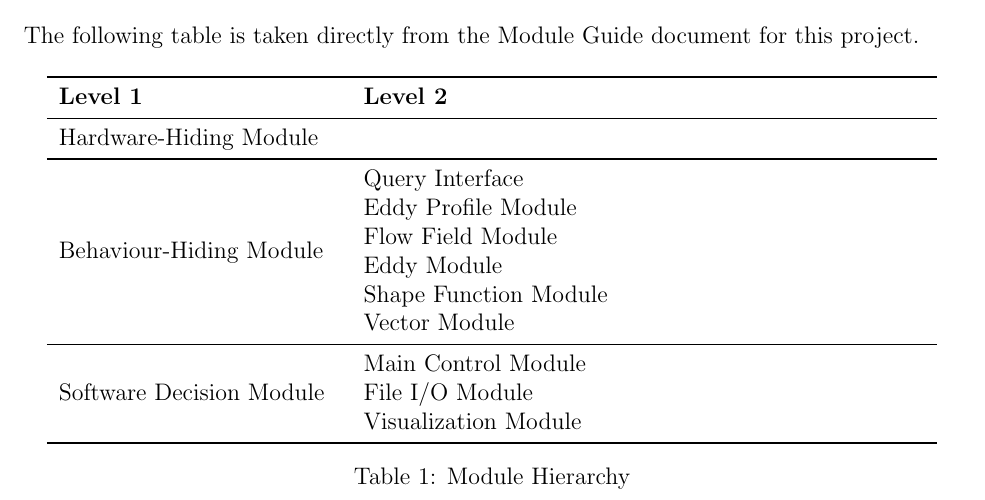
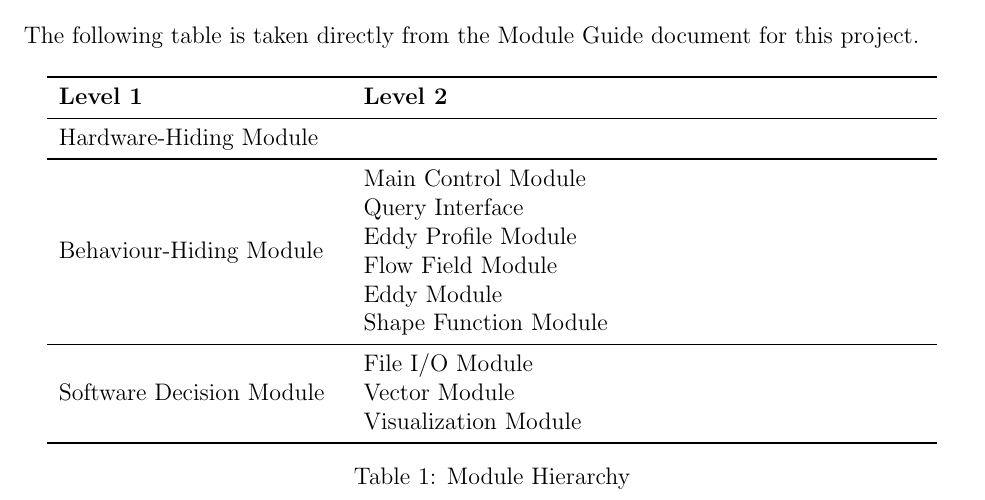
Before and after one commit to omltcat/turbulent-flow, a LaTeX document (docs/Design/SoftDetailedDes/MIS.tex): part of page 8 of 27, cut so that both start at the same text. Compiled offline with pdfLaTeX.

Commit message:
MG modle classification Fixes #37

```diff
--- a/docs/Design/SoftDetailedDes/MIS.tex
+++ b/docs/Design/SoftDetailedDes/MIS.tex
@@ -154,17 +154,17 @@ The following table is taken directly from the Module Guide document for this pr
   \midrule
 
   \multirow{6}{0.3\textwidth}{Behaviour-Hiding Module}
+  & Main Control Module\\
   & Query Interface\\
   & Eddy Profile Module\\
   & Flow Field Module\\
   & Eddy Module\\
   & Shape Function Module\\
-  & Vector Module\\
   \midrule
 
   \multirow{3}{0.3\textwidth}{Software Decision Module}
-  & Main Control Module\\
   & File I/O Module\\
+  & Vector Module\\
   & Visualization Module\\
   \bottomrule
 
```
Also changed, not shown: docs/Design/SoftDetailedDes/MIS.pdf, 1 other file.
